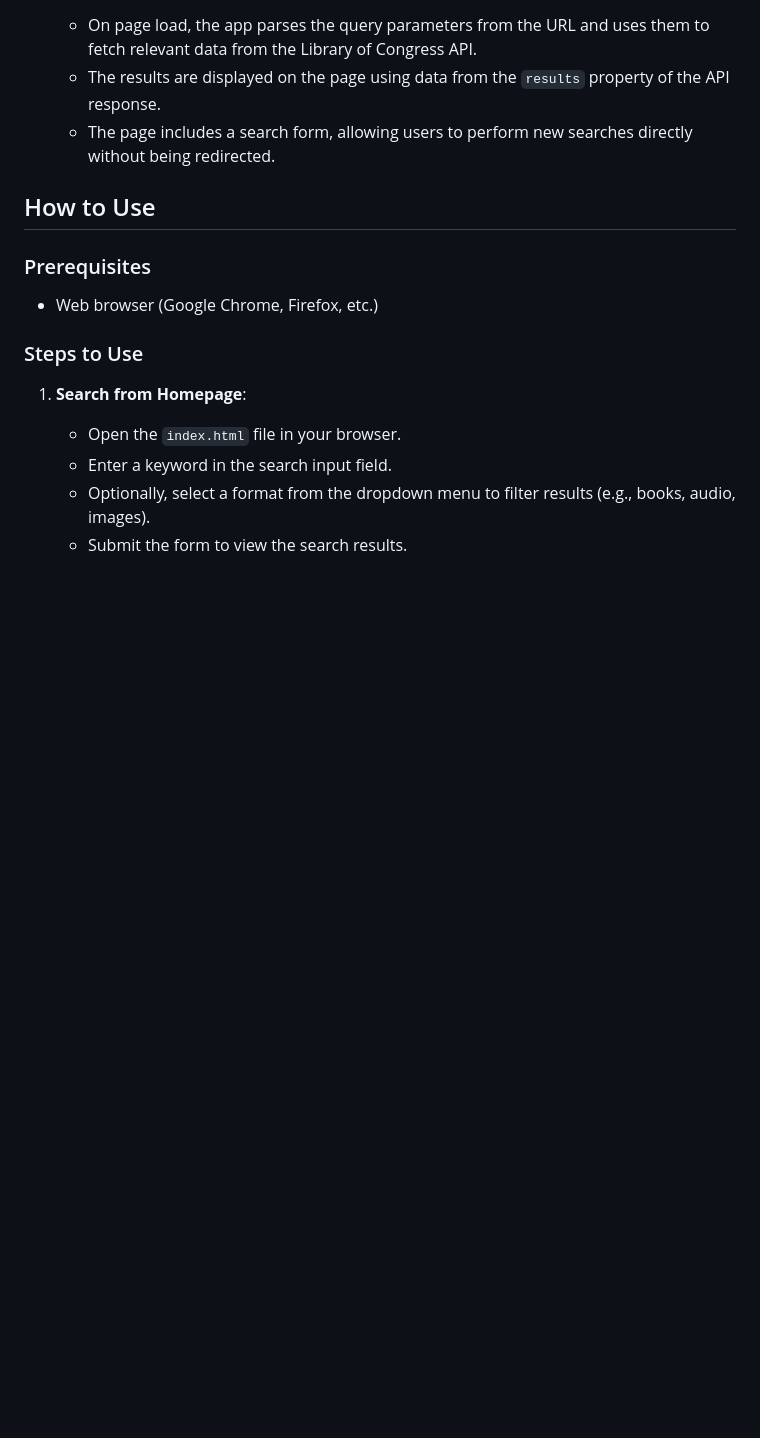
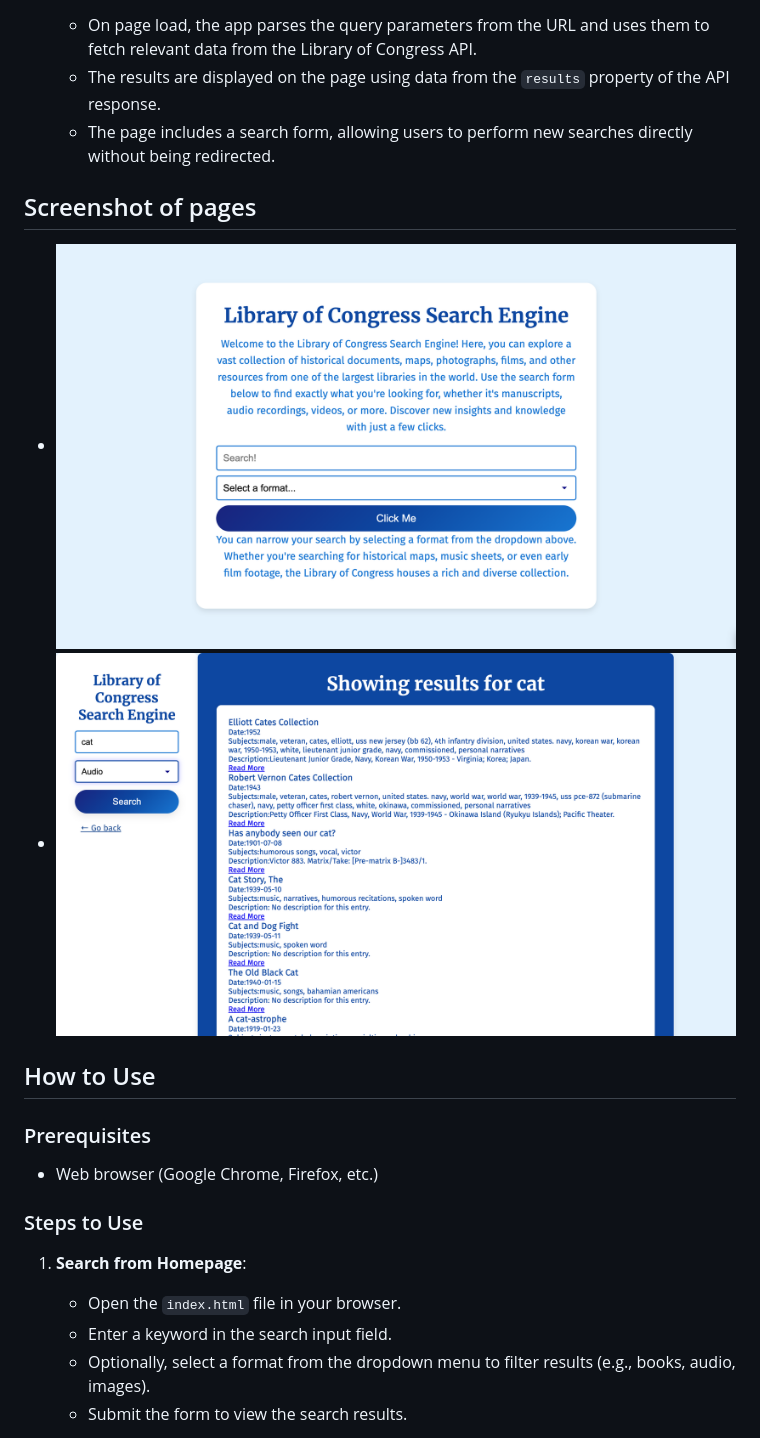
Before and after one commit to Meadoughnut/Library-of-Congress-Search, a Markdown page: README.md, the part around the change. Drawn GitHub-style; pictures changed too: assets/screenshotL/mainpage.png (added), assets/screenshotL/resultpage.png (added); blank space fills up the shorter version.

Commit message:
readme file started

```diff
--- a/README.md
+++ b/README.md
@@ -32,6 +32,13 @@ The **Library of Congress Search Tool** is a web application that allows users t
   - The results are displayed on the page using data from the `results` property of the API response.
   - The page includes a search form, allowing users to perform new searches directly without being redirected.
 
+
+## Screenshot of pages
+- ![Homepage Screenshot](./assets/screenshotL/mainpage.png)
+- ![Resultpage Screenshot](./assets/screenshotL/resultpage.png)
+
+
+
 ## How to Use
 
 ### Prerequisites
```
Also changed, not shown: 1 other file.
